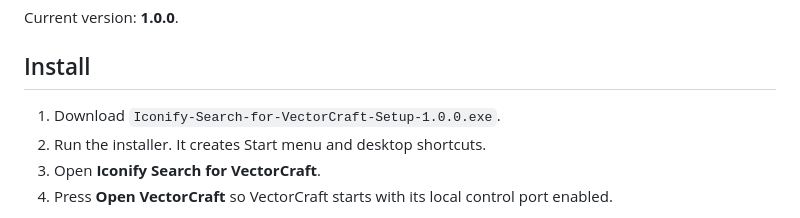
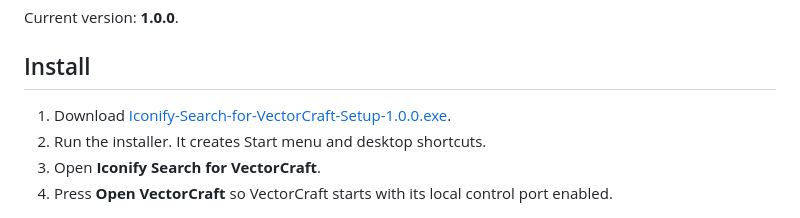
Before and after one commit to Mr-Winch/inkscape-iconify-search, a Markdown page: vectorcraft-companion/README.md, the part around the change. GitHub-like rendering.

Commit message:
Link VectorCraft installer download

```diff
--- a/vectorcraft-companion/README.md
+++ b/vectorcraft-companion/README.md
@@ -6,7 +6,7 @@ Current version: **1.0.0**.
 
 ## Install
 
-1. Download `Iconify-Search-for-VectorCraft-Setup-1.0.0.exe`.
+1. Download [Iconify-Search-for-VectorCraft-Setup-1.0.0.exe](https://github.com/Mr-Winch/inkscape-iconify-search/releases/download/vectorcraft-v1.0.0/Iconify-Search-for-VectorCraft-Setup-1.0.0.exe).
 2. Run the installer. It creates Start menu and desktop shortcuts.
 3. Open **Iconify Search for VectorCraft**.
 4. Press **Open VectorCraft** so VectorCraft starts with its local control port enabled.
```
